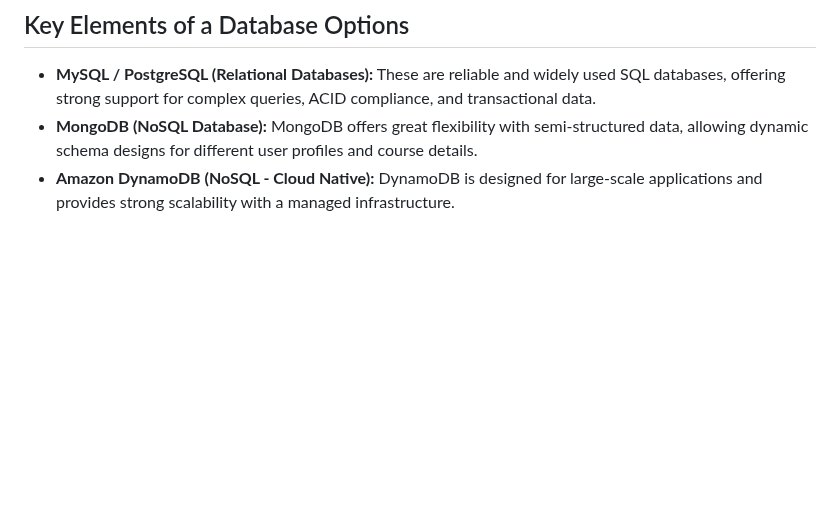
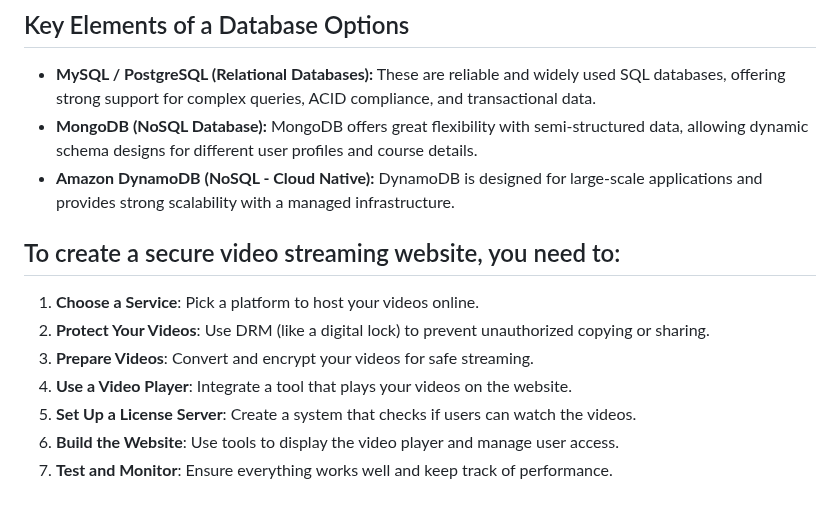
Before and after one commit to 5r1kanth/GDPFall24-Group05, a Markdown page: README.md, the part around the change. GitHub-like rendering; blank space fills up the shorter version.

Commit message:
Updated with Secure video streaming with DRM protection.

```diff
--- a/README.md
+++ b/README.md
@@ -308,3 +308,12 @@
   * **MySQL / PostgreSQL (Relational Databases):** These are reliable and widely used SQL databases, offering strong support for complex queries, ACID compliance, and transactional data.
   * **MongoDB (NoSQL Database):** MongoDB offers great flexibility with semi-structured data, allowing dynamic schema designs for different user profiles and course details.
   * **Amazon DynamoDB (NoSQL - Cloud Native):** DynamoDB is designed for large-scale applications and provides strong scalability with a managed infrastructure.
+
+## To create a secure video streaming website, you need to:
+  1. **Choose a Service**: Pick a platform to host your videos online.
+  2. **Protect Your Videos**: Use DRM (like a digital lock) to prevent unauthorized copying or sharing.
+  3. **Prepare Videos**: Convert and encrypt your videos for safe streaming.
+  4. **Use a Video Player**: Integrate a tool that plays your videos on the website.
+  5. **Set Up a License Server**: Create a system that checks if users can watch the videos.
+  6. **Build the Website**: Use tools to display the video player and manage user access.
+  7. **Test and Monitor**: Ensure everything works well and keep track of performance.
```
